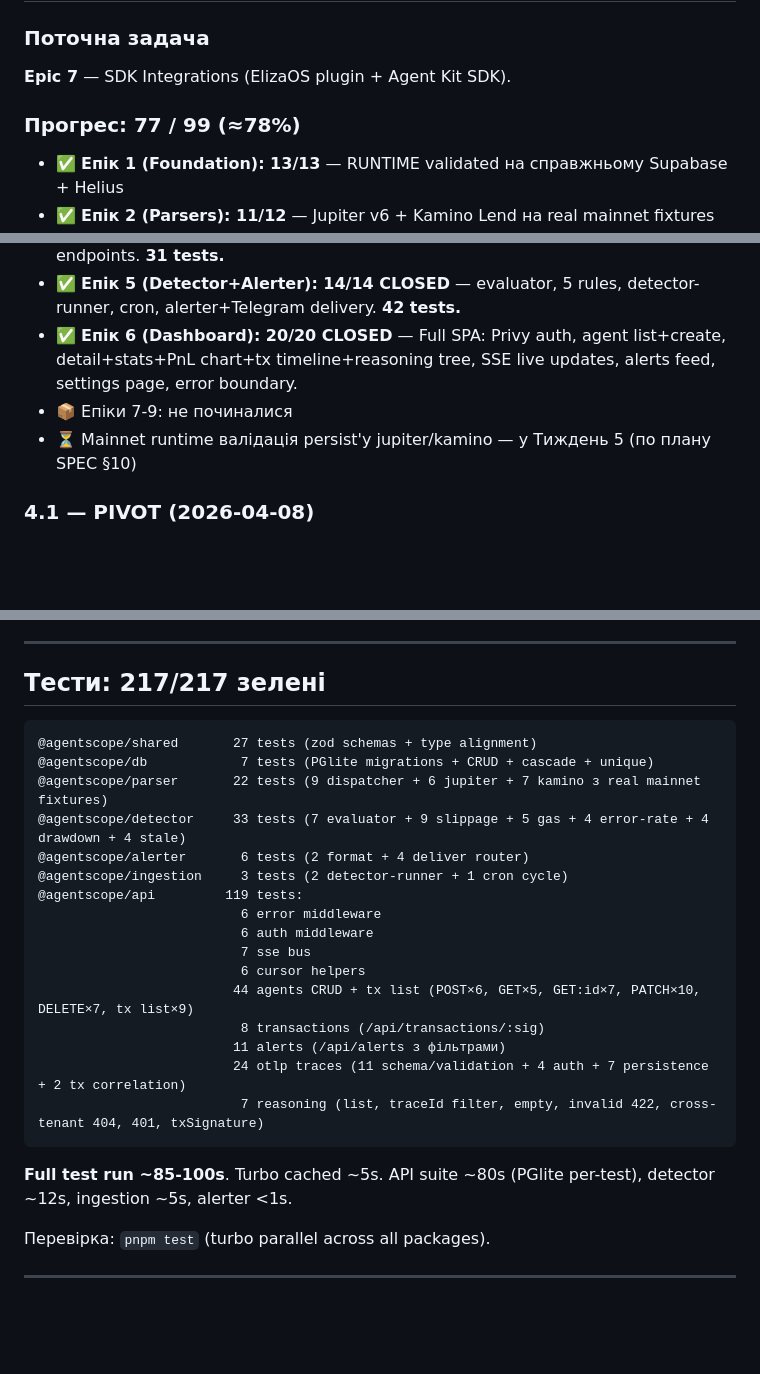
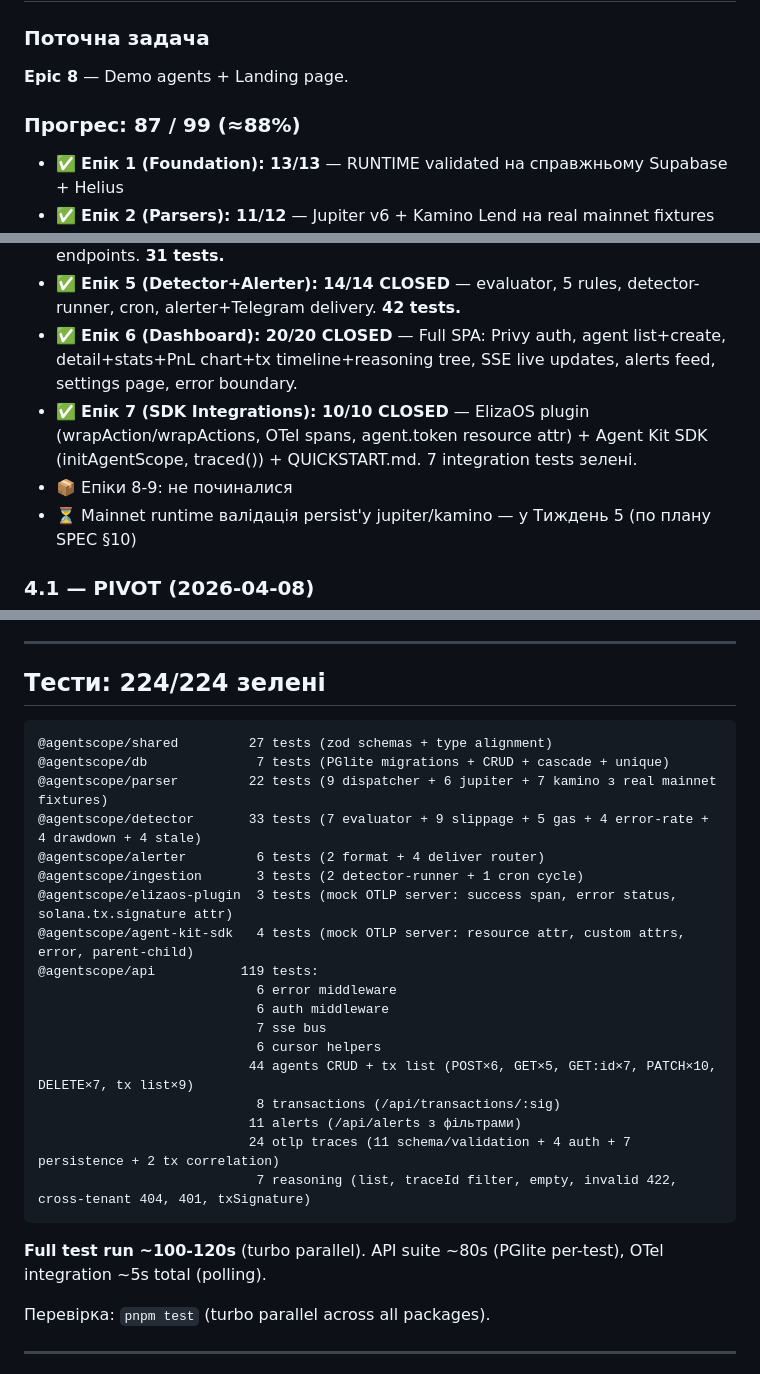
Before and after one commit to PavloDereniuk/AgentScope, a Markdown page: docs/SCRATCHPAD.md, 3 parts joined by grey strips. GitHub-like rendering; blank space fills up the shorter version.

````diff
--- a/docs/SCRATCHPAD.md
+++ b/docs/SCRATCHPAD.md
@@ -22,15 +22,16 @@
 
 ### Поточна задача
-**Epic 7** — SDK Integrations (ElizaOS plugin + Agent Kit SDK).
+**Epic 8** — Demo agents + Landing page.
 
-### Прогрес: 77 / 99 (≈78%)
+### Прогрес: 87 / 99 (≈88%)
 - ✅ **Епік 1 (Foundation): 13/13** — RUNTIME validated на справжньому Supabase + Helius
 - ✅ **Епік 2 (Parsers): 11/12** — Jupiter v6 + Kamino Lend на real mainnet fixtures (2.12 = N/A для WS fallback)
 - ✅ **Епік 3 (REST API): 12/12 CLOSED** — Hono + Privy auth + SSE bus + full CRUD + tx + alerts. **88 api тестів.**
 - ✅ **Епік 4 (Reasoning Collector): 7/7 CLOSED** — OTLP/HTTP receiver, zod schema, agent-token auth, span persist, tx correlation, reasoning+transaction read endpoints. **31 tests.**
 - ✅ **Епік 5 (Detector+Alerter): 14/14 CLOSED** — evaluator, 5 rules, detector-runner, cron, alerter+Telegram delivery. **42 tests.**
 - ✅ **Епік 6 (Dashboard): 20/20 CLOSED** — Full SPA: Privy auth, agent list+create, detail+stats+PnL chart+tx timeline+reasoning tree, SSE live updates, alerts feed, settings page, error boundary.
-- 📦 Епіки 7-9: не починалися
+- ✅ **Епік 7 (SDK Integrations): 10/10 CLOSED** — ElizaOS plugin (wrapAction/wrapActions, OTel spans, agent.token resource attr) + Agent Kit SDK (initAgentScope, traced()) + QUICKSTART.md. 7 integration tests зелені.
+- 📦 Епіки 8-9: не починалися
 - ⏳ Mainnet runtime валідація persist'у jupiter/kamino — у Тиждень 5 (по плану SPEC §10)
 
 ### 4.1 — PIVOT (2026-04-08)
@@ -270,28 +299,30 @@ Git log показує фактичний прогрес — використо
 
 ---
 
-## Тести: 217/217 зелені
+## Тести: 224/224 зелені
 
 ```
-@agentscope/shared       27 tests (zod schemas + type alignment)
-@agentscope/db            7 tests (PGlite migrations + CRUD + cascade + unique)
-@agentscope/parser       22 tests (9 dispatcher + 6 jupiter + 7 kamino з real mainnet fixtures)
-@agentscope/detector     33 tests (7 evaluator + 9 slippage + 5 gas + 4 error-rate + 4 drawdown + 4 stale)
-@agentscope/alerter       6 tests (2 format + 4 deliver router)
-@agentscope/ingestion     3 tests (2 detector-runner + 1 cron cycle)
-@agentscope/api         119 tests:
-                          6 error middleware
-                          6 auth middleware
-                          7 sse bus
-                          6 cursor helpers
-                         44 agents CRUD + tx list (POST×6, GET×5, GET:id×7, PATCH×10, DELETE×7, tx list×9)
-                          8 transactions (/api/transactions/:sig)
-                         11 alerts (/api/alerts з фільтрами)
-                         24 otlp traces (11 schema/validation + 4 auth + 7 persistence + 2 tx correlation)
-                          7 reasoning (list, traceId filter, empty, invalid 422, cross-tenant 404, 401, txSignature)
+@agentscope/shared         27 tests (zod schemas + type alignment)
+@agentscope/db              7 tests (PGlite migrations + CRUD + cascade + unique)
+@agentscope/parser         22 tests (9 dispatcher + 6 jupiter + 7 kamino з real mainnet fixtures)
+@agentscope/detector       33 tests (7 evaluator + 9 slippage + 5 gas + 4 error-rate + 4 drawdown + 4 stale)
+@agentscope/alerter         6 tests (2 format + 4 deliver router)
+@agentscope/ingestion       3 tests (2 detector-runner + 1 cron cycle)
+@agentscope/elizaos-plugin  3 tests (mock OTLP server: success span, error status, solana.tx.signature attr)
+@agentscope/agent-kit-sdk   4 tests (mock OTLP server: resource attr, custom attrs, error, parent-child)
+@agentscope/api           119 tests:
+                            6 error middleware
+                            6 auth middleware
+                            7 sse bus
+                            6 cursor helpers
+                           44 agents CRUD + tx list (POST×6, GET×5, GET:id×7, PATCH×10, DELETE×7, tx list×9)
+                            8 transactions (/api/transactions/:sig)
+                           11 alerts (/api/alerts з фільтрами)
+                           24 otlp traces (11 schema/validation + 4 auth + 7 persistence + 2 tx correlation)
+                            7 reasoning (list, traceId filter, empty, invalid 422, cross-tenant 404, 401, txSignature)
 ```
 
-**Full test run ~85-100s**. Turbo cached ~5s. API suite ~80s (PGlite per-test), detector ~12s, ingestion ~5s, alerter <1s.
+**Full test run ~100-120s** (turbo parallel). API suite ~80s (PGlite per-test), OTel integration ~5s total (polling).
 
 Перевірка: `pnpm test` (turbo parallel across all packages).
 
````
Also changed, not shown: other parts of docs/SCRATCHPAD.md (+32 -4 lines), docs/TASKS.md (+10 -10 lines).
